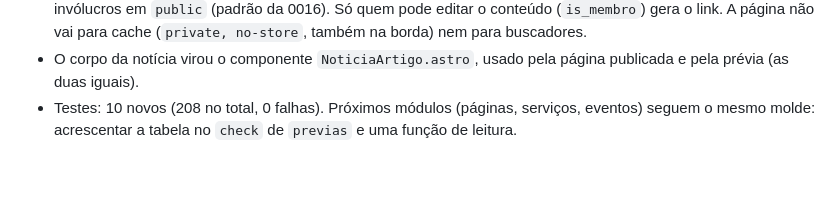
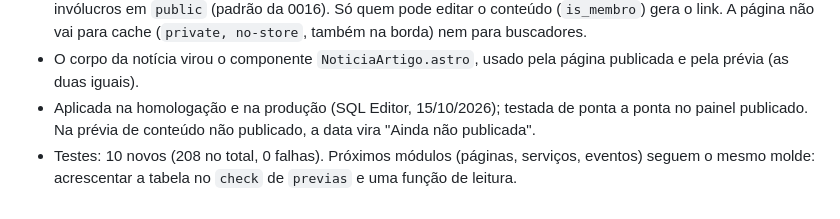
Before and after one commit to willquerubim2025-oss/portal-municipal, a Markdown page: docs/06-decisoes.md, the part around the change. GitHub-like rendering; blank space fills up the shorter version.

Commit message:
Docs: 0023 aplicada nos dois bancos e testada
Co-Authored-By: Claude Opus 5.5 <noreply@anthropic.com>
Claude-Session: https://claude.ai/code/session_01Bn3QYoZ9EThhrP1B1VcvMp

```diff
--- a/docs/06-decisoes.md
+++ b/docs/06-decisoes.md
@@ -739,4 +739,5 @@ Formato: **D-xx · data · decisão** → motivo → alternativas descartadas. D
 - No painel, notícias e avisos ainda não publicados ganham o botão **"Pré-visualizar no site"**. Ele gera um link temporário (`criar_previa`, 0023) e abre `/previa/<token>` no portal: a notícia com o visual do site e um aviso amarelo "Pré-visualização". Mostra a última versão **salva**.
 - **Segurança:** o token é um uuid aleatório, vale 30 minutos e só abre aquele conteúdo, só no domínio da própria organização. A tabela `previas` não tem policy nem grant; as funções ficam no schema `seguranca` com invólucros em `public` (padrão da 0016). Só quem pode editar o conteúdo (`is_membro`) gera o link. A página não vai para cache (`private, no-store`, também na borda) nem para buscadores.
 - O corpo da notícia virou o componente `NoticiaArtigo.astro`, usado pela página publicada e pela prévia (as duas iguais).
+- Aplicada na homologação e na produção (SQL Editor, 15/10/2026); testada de ponta a ponta no painel publicado. Na prévia de conteúdo não publicado, a data vira "Ainda não publicada".
 - Testes: 10 novos (208 no total, 0 falhas). Próximos módulos (páginas, serviços, eventos) seguem o mesmo molde: acrescentar a tabela no `check` de `previas` e uma função de leitura.
```
Also changed, not shown: docs/07-pendencias.md (+1 -1 lines).
